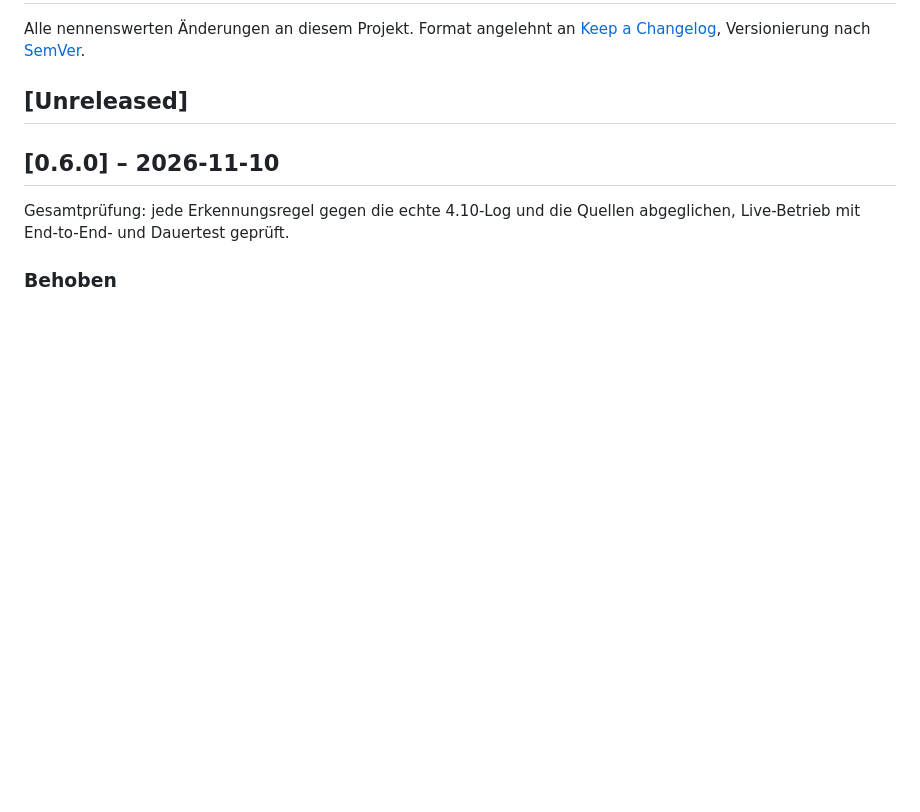
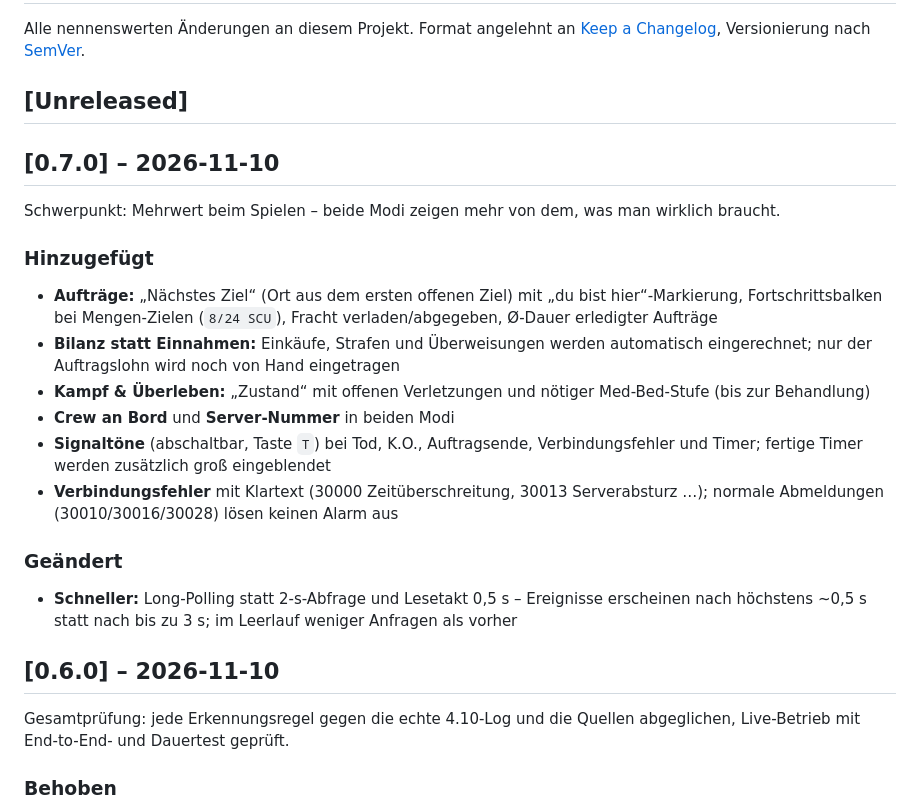
Before and after one commit to Phantom-35/StarCitizen-Dash, a Markdown page: CHANGELOG.md, the part around the change. GitHub-like rendering; blank space fills up the shorter version.

```diff
--- a/CHANGELOG.md
+++ b/CHANGELOG.md
@@ -4,6 +4,26 @@ Alle nennenswerten Änderungen an diesem Projekt. Format angelehnt an
 [Keep a Changelog](https://keepachangelog.com/de/1.1.0/), Versionierung nach [SemVer](https://semver.org/lang/de/).
 
 ## [Unreleased]
+
+## [0.7.0] – 2026-11-10
+
+Schwerpunkt: Mehrwert beim Spielen – beide Modi zeigen mehr von dem, was man wirklich braucht.
+
+### Hinzugefügt
+- **Aufträge:** „Nächstes Ziel“ (Ort aus dem ersten offenen Ziel) mit „du bist hier“-Markierung,
+  Fortschrittsbalken bei Mengen-Zielen (`8/24 SCU`), Fracht verladen/abgegeben, Ø-Dauer erledigter Aufträge
+- **Bilanz statt Einnahmen:** Einkäufe, Strafen und Überweisungen werden automatisch eingerechnet;
+  nur der Auftragslohn wird noch von Hand eingetragen
+- **Kampf & Überleben:** „Zustand“ mit offenen Verletzungen und nötiger Med-Bed-Stufe (bis zur Behandlung)
+- **Crew an Bord** und **Server-Nummer** in beiden Modi
+- **Signaltöne** (abschaltbar, Taste `T`) bei Tod, K.O., Auftragsende, Verbindungsfehler und Timer;
+  fertige Timer werden zusätzlich groß eingeblendet
+- **Verbindungsfehler** mit Klartext (30000 Zeitüberschreitung, 30013 Serverabsturz …); normale
+  Abmeldungen (30010/30016/30028) lösen keinen Alarm aus
+
+### Geändert
+- **Schneller:** Long-Polling statt 2-s-Abfrage und Lesetakt 0,5 s – Ereignisse erscheinen nach
+  höchstens ~0,5 s statt nach bis zu 3 s; im Leerlauf weniger Anfragen als vorher
 
 ## [0.6.0] – 2026-11-10
 
```
Also changed, not shown: README.md (+23 -7 lines), docs/screenshot-mission.png, docs/screenshot.png, 14 other files.
